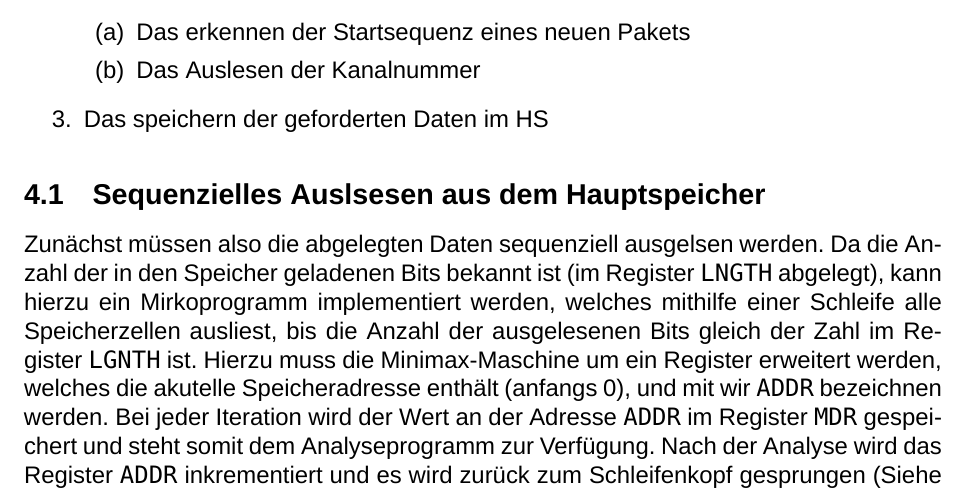
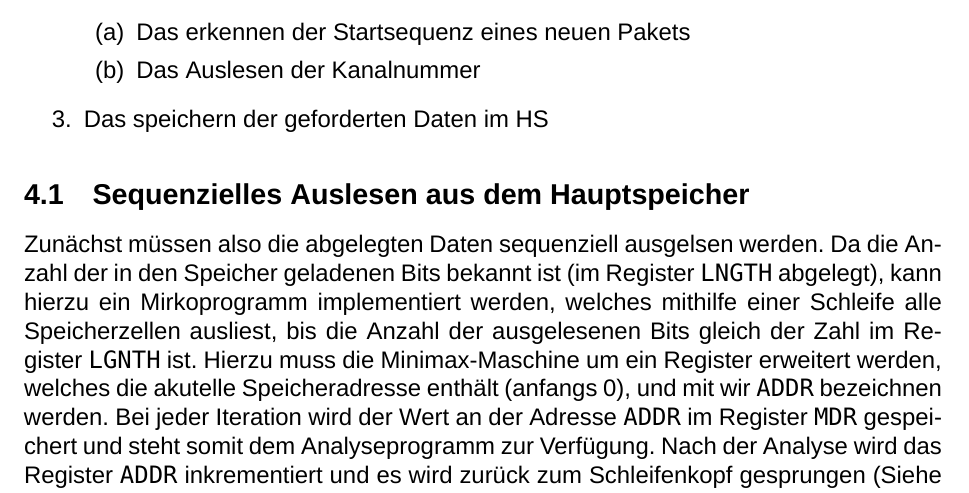
Before and after one commit to RobinThrift/MiniMax-Maschine, a LaTeX document (docs/dokumentation.tex): part of page 6 of 13, cut so that both start at the same text. Compiled offline with XeLaTeX; a missing font is replaced by an installed copy or a similar font.

Commit message:
fixed typo

```diff
--- a/docs/dokumentation.tex
+++ b/docs/dokumentation.tex
@@ -84,7 +84,7 @@ Wir haben das Hauptproblem in einige Teilprobleme aufgeteilt:
 \item Das speichern der geforderten Daten im HS
 \end{enumerate}
 
-\subsection{Sequenzielles Auslsesen aus dem Hauptspeicher}
+\subsection{Sequenzielles Auslesen aus dem Hauptspeicher}
 Zun{\"a}chst m{\"u}ssen also die abgelegten Daten sequenziell ausgelsen werden. Da die Anzahl der in den Speicher geladenen Bits
 bekannt ist (im Register \texttt{LNGTH} abgelegt), kann hierzu ein Mirkoprogramm implementiert werden, welches mithilfe
 einer Schleife alle Speicherzellen ausliest, bis die Anzahl der ausgelesenen Bits gleich der Zahl im Register \texttt{LGNTH} ist.
```
